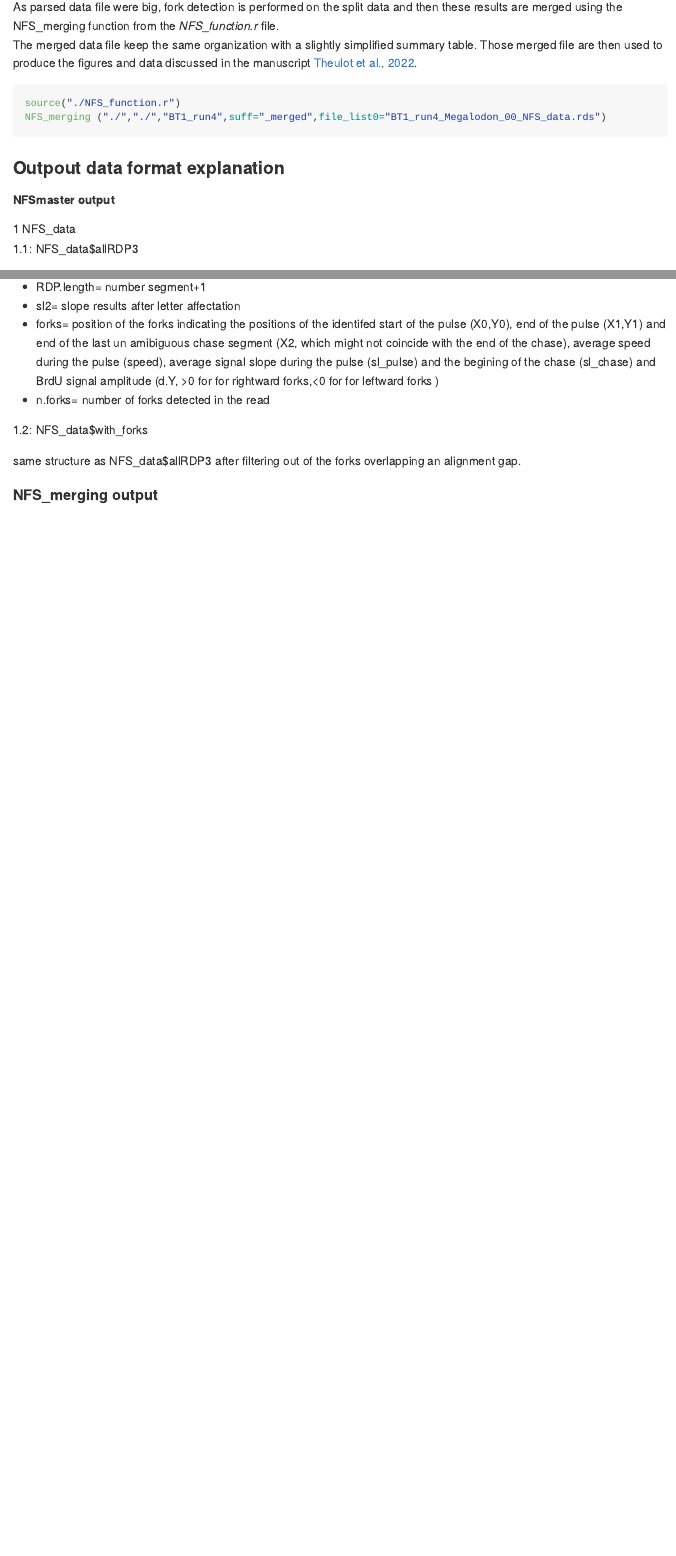
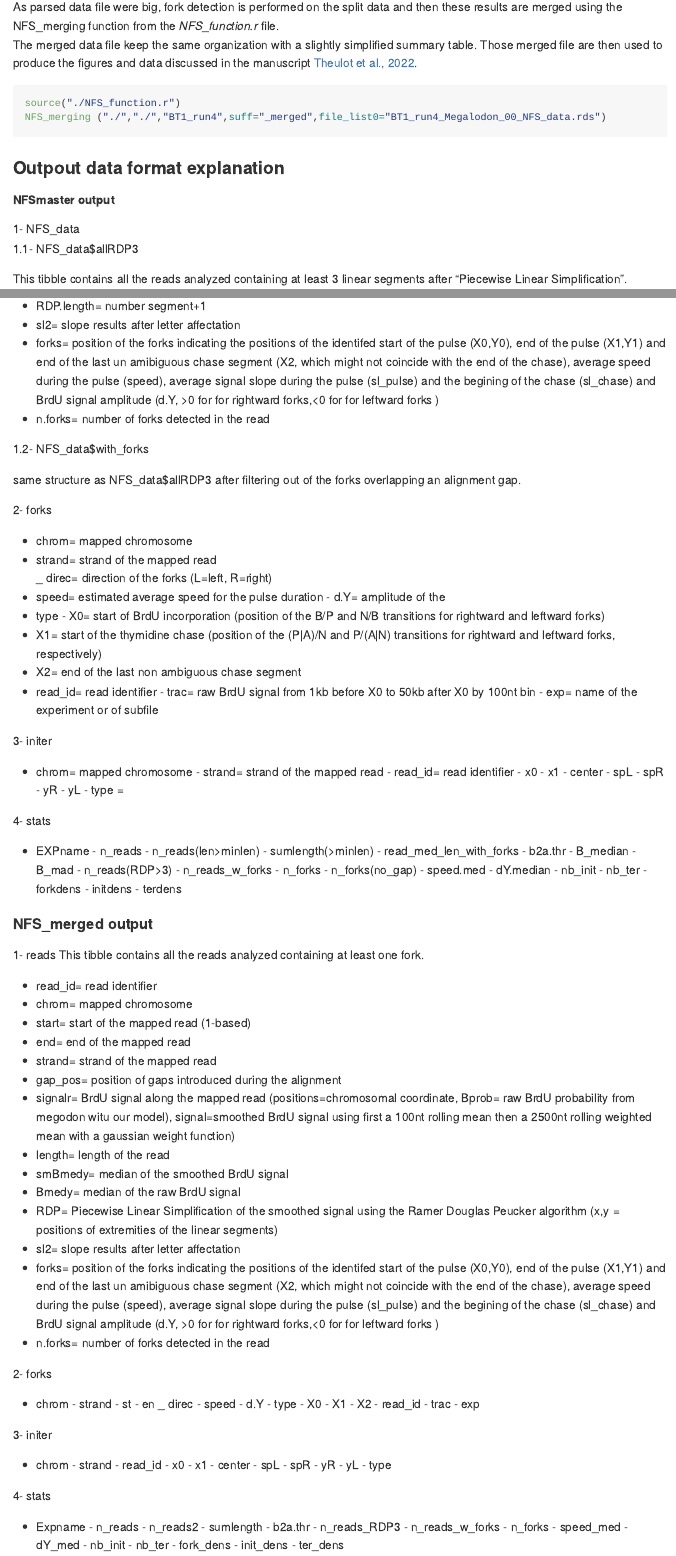
Before and after one commit to LacroixLaurent/NanoForkSpeed, an R Markdown document (Forks_Detection/forks_detection.Rmd): the page in a window 1100 px wide, from 1620 px down, and a second part further down, joined at a grey line. Rendered offline with R 4.5, knitr and Pandoc, with nearby package versions; long lines of code are wrapped.

```diff
--- a/Forks_Detection/NFS_function.r
+++ b/Forks_Detection/NFS_function.r
@@ -431,7 +431,7 @@
 
 	NFS_forks <- do.call(bind_rows,lapply(file_list, function(x) {
 		readRDS(paste0(dir_in,x))[[2]]})) %>%
-		arrange(chrom,st) %>%
+		arrange(chrom,pmin(X0,X1)) %>%
 		mutate(exp=ExpName)
 
 	NFS_initer <- do.call(bind_rows,lapply(file_list, function(x) {
--- a/Forks_Detection/forks_detection.Rmd
+++ b/Forks_Detection/forks_detection.Rmd
@@ -65,8 +65,8 @@
 ### Outpout data format explanation
 
 ##### NFSmaster output
-1 NFS_data
-1.1: NFS_data$allRDP3
+1- NFS_data
+1.1- NFS_data$allRDP3
 
 This tibble contains all the reads analyzed containing at least 3 linear segments after "Piecewise Linear Simplification".
 - read_id= read identifier
@@ -85,9 +85,121 @@
 - forks= position of the forks indicating the positions of the identifed start of the pulse (X0,Y0), end of the pulse (X1,Y1) and end of the last un amibiguous chase segment (X2, which might not coincide with the end of the chase), average speed during the pulse (speed), average signal slope during the pulse (sl_pulse) and the begining of the chase (sl_chase) and BrdU signal amplitude (d.Y, >0 for for rightward forks,<0 for for leftward forks )
 - n.forks= number of forks detected in the read
 
-1.2: NFS_data$with_forks
+1.2- NFS_data$with_forks
 
 same structure as NFS_data$allRDP3 after filtering out of the forks overlapping an alignment gap.
 
+2- forks
+- chrom= mapped chromosome
+- strand= strand of the mapped read
+_ direc= direction of the forks (L=left, R=right)
+- speed= estimated average speed for the pulse duration
+- d.Y= amplitude of the
+- type
+- X0= start of BrdU incorporation (position of the B/P and N/B transitions for rightward and leftward forks)
+- X1= start of the thymidine chase (position of the (P|A)/N and P/(A|N) transitions for rightward and leftward forks, respectively)
+- X2= end of the last non ambiguous chase segment
+- read_id= read identifier
+- trac= raw BrdU signal from 1kb before X0 to 50kb after X0 by 100nt bin
+- exp= name of the experiment or of subfile
 
-#### NFS_merging output
+
+
+3- initer
+- chrom= mapped chromosome
+- strand= strand of the mapped read
+- read_id= read identifier
+- x0
+- x1
+- center
+- spL
+- spR
+- yR
+- yL
+- type =
+
+4- stats
+- EXPname
+- n_reads
+- n_reads(len>minlen)
+- sumlength(>minlen)
+- read_med_len_with_forks
+- b2a.thr
+- B_median
+- B_mad
+- n_reads(RDP>3)
+- n_reads_w_forks
+- n_forks
+- n_forks(no_gap)
+- speed.med
+- dY.median
+- nb_init
+- nb_ter
+- forkdens
+- initdens
+- terdens
+
+#### NFS_merged output
+1- reads
+This tibble contains all the reads analyzed containing at least one fork.
+- read_id= read identifier
+- chrom= mapped chromosome
+- start= start of the mapped read (1-based)
+- end= end of the mapped read
+- strand= strand of the mapped read
+- gap_pos= position of gaps introduced during the alignment
+- signalr= BrdU signal along the mapped read (positions=chromosomal coordinate, Bprob= raw BrdU probability from megodon witu our model), signal=smoothed BrdU signal using first a 100nt rolling mean then a 2500nt rolling weighted mean with a gaussian weight function)
+- length= length of the read
+- smBmedy= median of the smoothed BrdU signal
+- Bmedy= median of the raw BrdU signal
+- RDP= Piecewise Linear Simplification of the smoothed signal using the Ramer Douglas Peucker algorithm (x,y = positions of extremities of the linear segments)
+- sl2= slope results after letter affectation
+- forks= position of the forks indicating the positions of the identifed start of the pulse (X0,Y0), end of the pulse (X1,Y1) and end of the last un amibiguous chase segment (X2, which might not coincide with the end of the chase), average speed during the pulse (speed), average signal slope during the pulse (sl_pulse) and the begining of the chase (sl_chase) and BrdU signal amplitude (d.Y, >0 for for rightward forks,<0 for for leftward forks )
+- n.forks= number of forks detected in the read
+
+
+2- forks
+- chrom
+- strand
+- st
+- en
+_ direc
+- speed
+- d.Y
+- type
+- X0
+- X1
+- X2
+- read_id
+- trac
+- exp
+
+3- initer
+- chrom
+- strand
+- read_id
+- x0
+- x1
+- center
+- spL
+- spR
+- yR
+- yL
+- type
+
+4- stats
+- Expname
+- n_reads
+- n_reads2
+- sumlength
+- b2a.thr
+- n_reads_RDP3
+- n_reads_w_forks
+- n_forks
+- speed_med
+- dY_med
+- nb_init
+- nb_ter
+- fork_dens
+- init_dens
+- ter_dens
```
Also changed, not shown: Forks_Detection/NFS_function.r (4 more changed lines).
